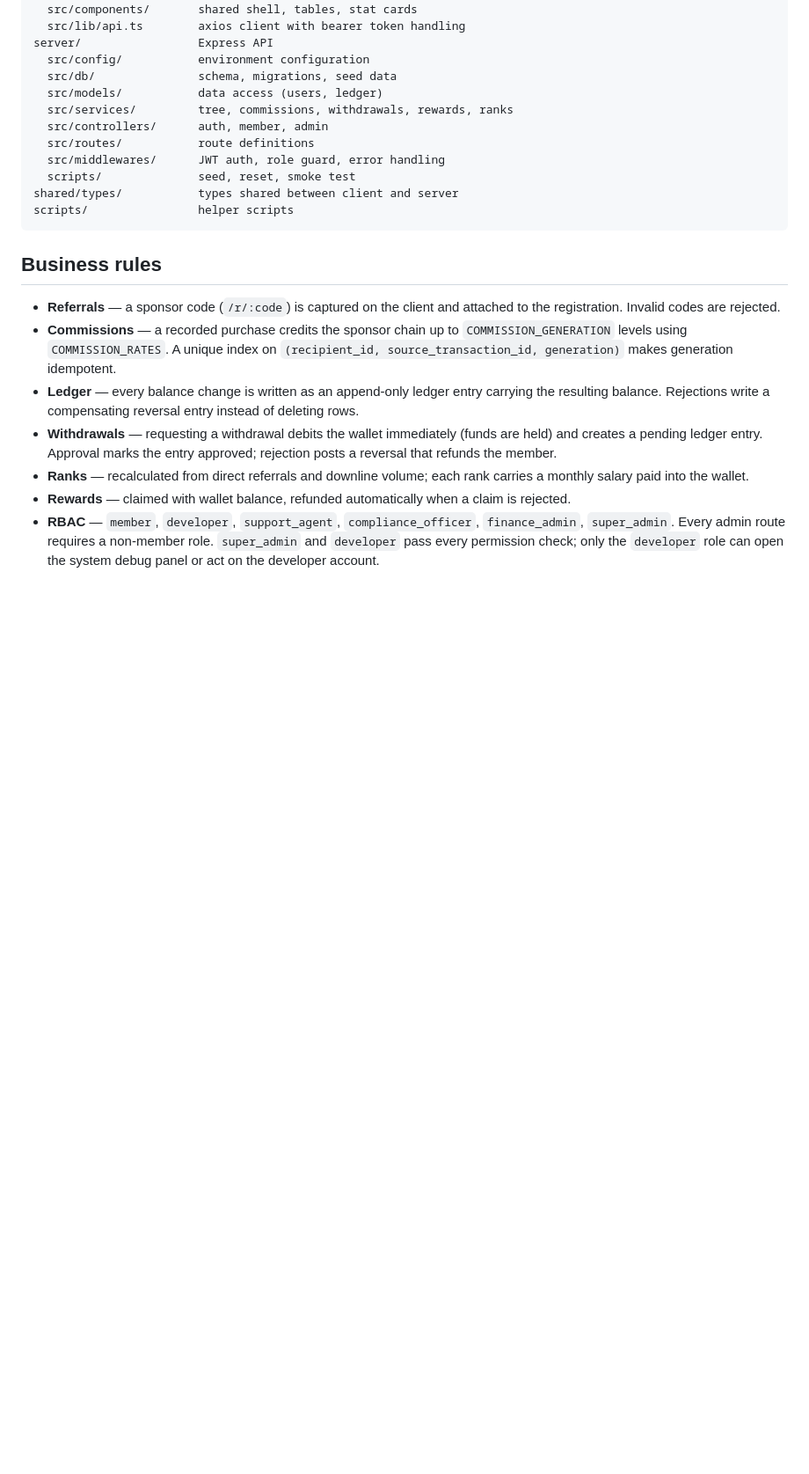
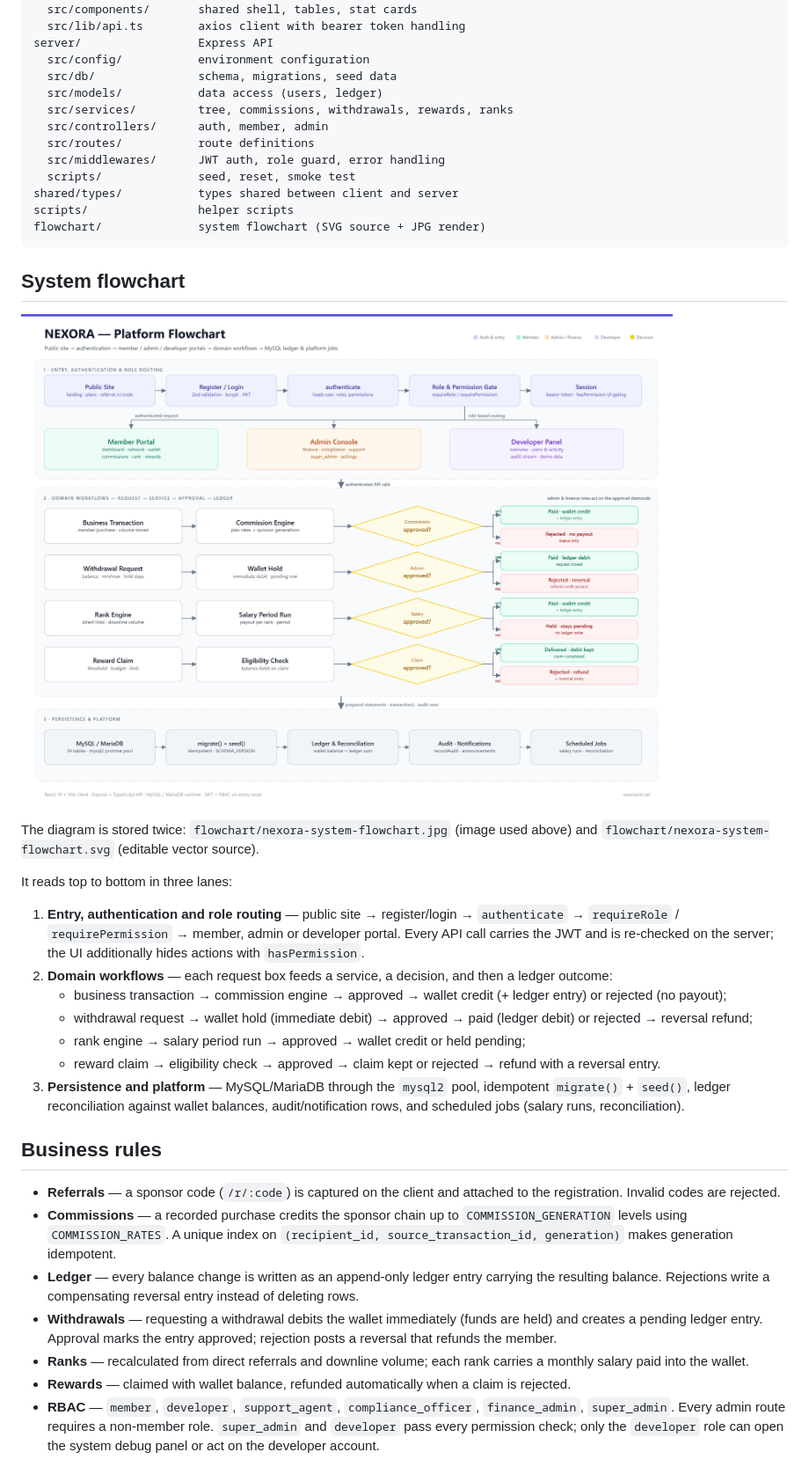
Before and after one commit to sreza26/NEXORA_INT_FullStack_Marketing_Platform_Web_App, a Markdown page: README.md, the part around the change. Shown at 88% size. Rendered like a GitHub page; pictures changed too: flowchart/nexora-system-flowchart.jpg (added); blank space fills up the shorter version.

Commit message:
Flowchart Added

````diff
--- a/README.md
+++ b/README.md
@@ -92,7 +92,35 @@ server/                 Express API
   scripts/              seed, reset, smoke test
 shared/types/           types shared between client and server
 scripts/                helper scripts
+flowchart/              system flowchart (SVG source + JPG render)
 ```
+
+## System flowchart
+
+![NEXORA platform flowchart — entry, domain workflows and persistence](flowchart/nexora-system-flowchart.jpg)
+
+The diagram is stored twice: `flowchart/nexora-system-flowchart.jpg` (image used
+above) and `flowchart/nexora-system-flowchart.svg` (editable vector source).
+
+It reads top to bottom in three lanes:
+
+1. **Entry, authentication and role routing** — public site → register/login →
+   `authenticate` → `requireRole` / `requirePermission` → member, admin or
+   developer portal. Every API call carries the JWT and is re-checked on the
+   server; the UI additionally hides actions with `hasPermission`.
+2. **Domain workflows** — each request box feeds a service, a decision, and then
+   a ledger outcome:
+   - business transaction → commission engine → approved → wallet credit
+     (+ ledger entry) or rejected (no payout);
+   - withdrawal request → wallet hold (immediate debit) → approved → paid
+     (ledger debit) or rejected → reversal refund;
+   - rank engine → salary period run → approved → wallet credit or held pending;
+   - reward claim → eligibility check → approved → claim kept or rejected →
+     refund with a reversal entry.
+3. **Persistence and platform** — MySQL/MariaDB through the `mysql2` pool,
+   idempotent `migrate()` + `seed()`, ledger reconciliation against wallet
+   balances, audit/notification rows, and scheduled jobs (salary runs,
+   reconciliation).
 
 ## Business rules
 
````
Also changed, not shown: 1 other file.
